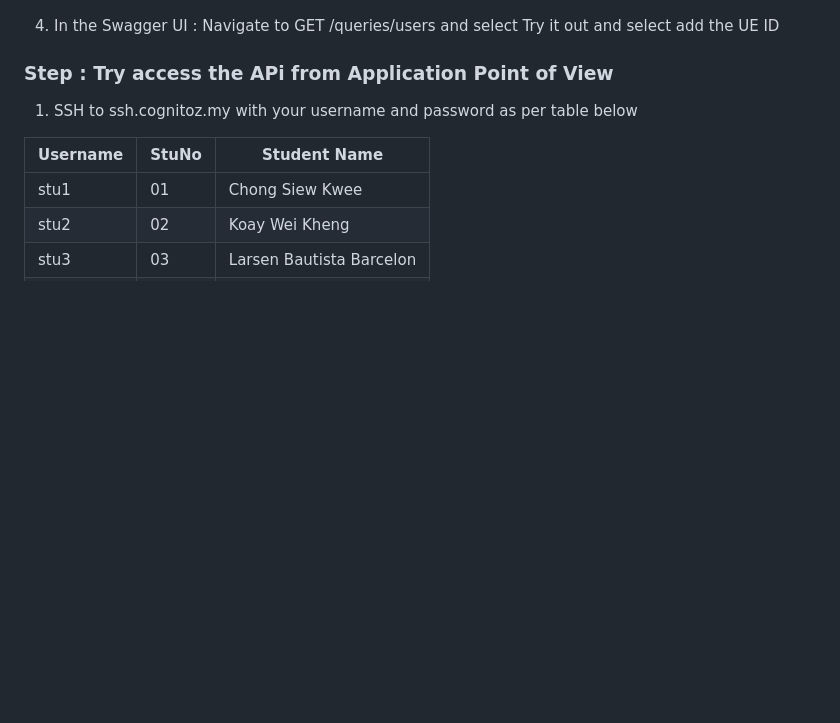
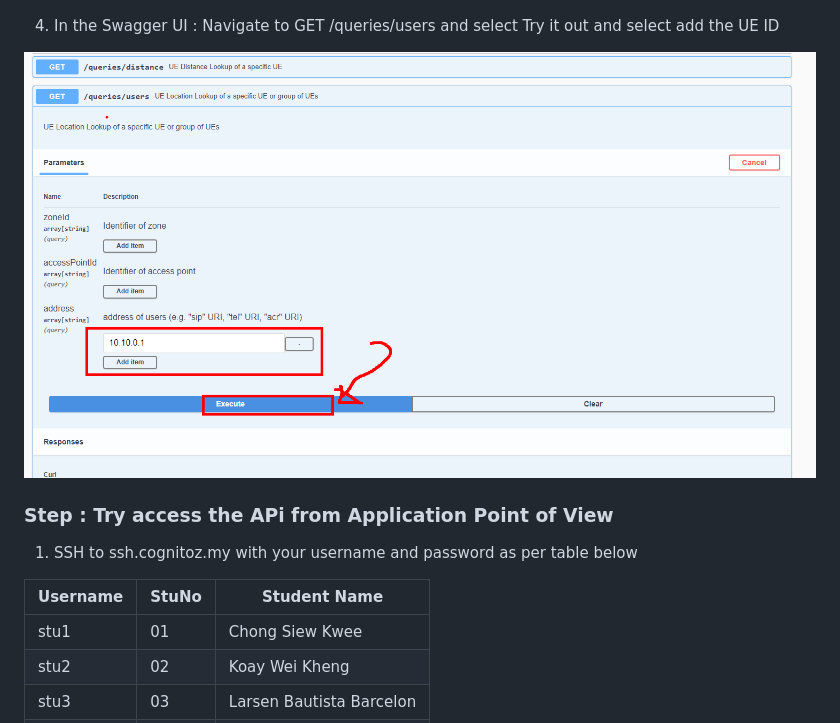
Before and after one commit to chthong/mec_labs, a Markdown page: lab2/README.md, the part around the change. Drawn GitHub-style; pictures changed too: lab2/image-8.png (added); blank space fills up the shorter version.

```diff
--- a/lab2/README.md
+++ b/lab2/README.md
@@ -183,7 +183,7 @@ docker-compose -f ci-scripts/docker-compose.yaml ps
 
 4. In the Swagger UI : Navigate to GET /queries/users and select Try it out and select add the UE ID
 
-
+![alt text](image-8.png)
 
 
 
```
